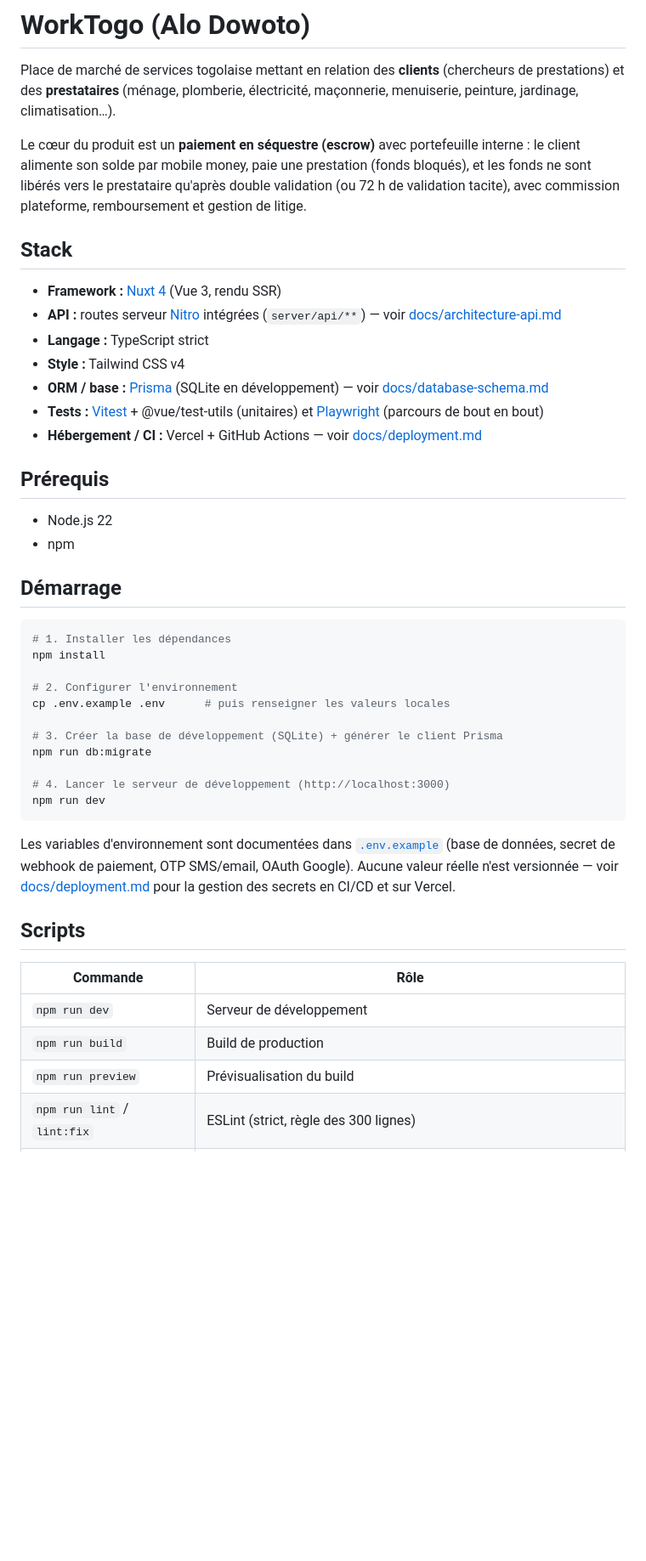
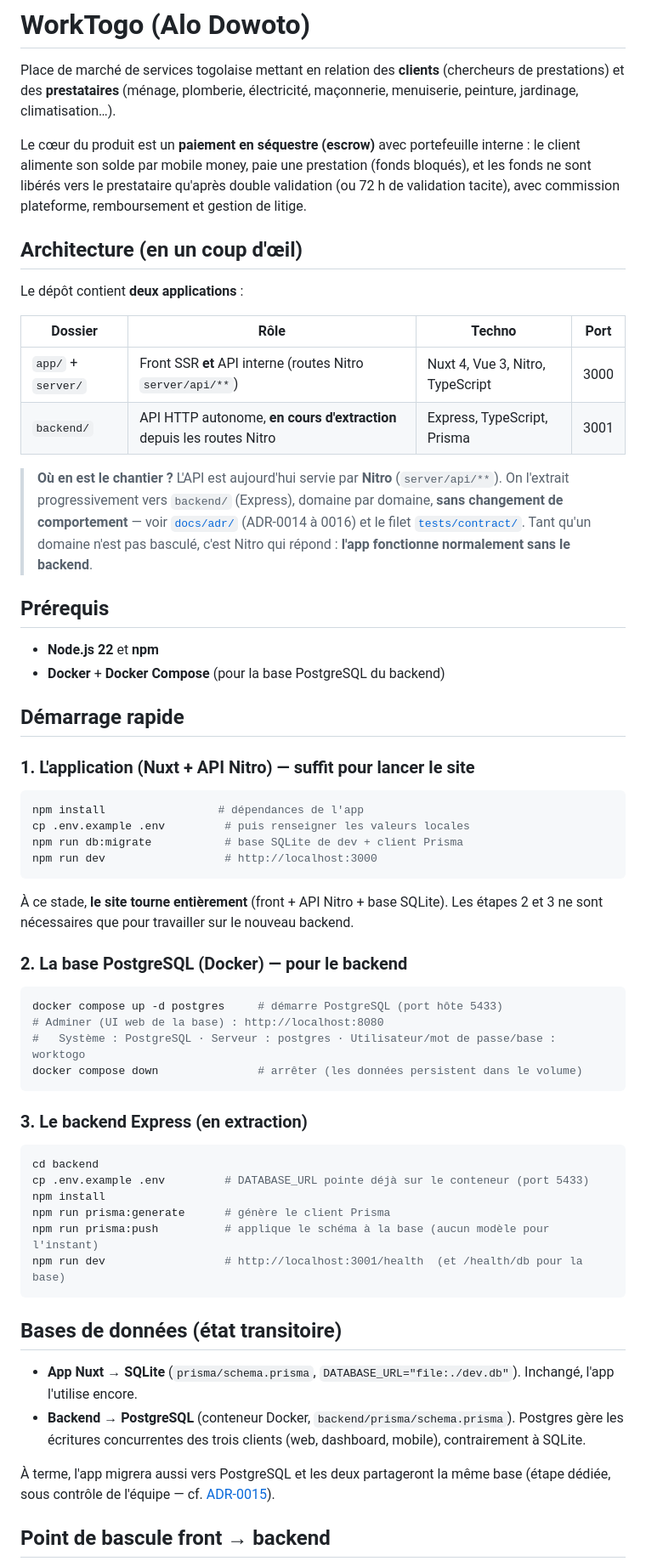
Before and after one commit to Georginio-prod/Alo_Dowoto, a Markdown page: README.md, the part around one of its changes. Shown at 85% size. GitHub-like rendering; blank space fills up the shorter version.

````diff
--- a/README.md
+++ b/README.md
@@ -6,51 +6,76 @@ Place de marché de services togolaise mettant en relation des **clients**
 
 Le cœur du produit est un **paiement en séquestre (escrow)** avec portefeuille
 interne : le client alimente son solde par mobile money, paie une prestation
-(fonds bloqués), et les fonds ne sont libérés vers le prestataire qu'après
-double validation (ou 72 h de validation tacite), avec commission plateforme,
+(fonds bloqués), et les fonds ne sont libérés vers le prestataire qu'après double
+validation (ou 72 h de validation tacite), avec commission plateforme,
 remboursement et gestion de litige.
 
-## Stack
+## Architecture (en un coup d'œil)
 
-- **Framework :** [Nuxt 4](https://nuxt.com) (Vue 3, rendu SSR)
-- **API :** routes serveur [Nitro](https://nitro.build) intégrées (`server/api/**`) — voir [docs/architecture-api.md](docs/architecture-api.md)
-- **Langage :** TypeScript strict
-- **Style :** Tailwind CSS v4
-- **ORM / base :** [Prisma](https://www.prisma.io) (SQLite en développement) — voir [docs/database-schema.md](docs/database-schema.md)
-- **Tests :** [Vitest](https://vitest.dev) + @vue/test-utils (unitaires) et [Playwright](https://playwright.dev) (parcours de bout en bout)
-- **Hébergement / CI :** Vercel + GitHub Actions — voir [docs/deployment.md](docs/deployment.md)
+Le dépôt contient **deux applications** :
+
+| Dossier    | Rôle                                                                 | Techno                          | Port |
+| ---------- | -------------------------------------------------------------------- | ------------------------------- | ---- |
+| `app/` + `server/` | Front SSR **et** API interne (routes Nitro `server/api/**`)   | Nuxt 4, Vue 3, Nitro, TypeScript | 3000 |
+| `backend/` | API HTTP autonome, **en cours d'extraction** depuis les routes Nitro | Express, TypeScript, Prisma      | 3001 |
+
+> **Où en est le chantier ?** L'API est aujourd'hui servie par **Nitro**
+> (`server/api/**`). On l'extrait progressivement vers `backend/` (Express),
+> domaine par domaine, **sans changement de comportement** — voir
+> [`docs/adr/`](docs/adr/README.md) (ADR-0014 à 0016) et le filet
+> [`tests/contract/`](tests/contract/README.md). Tant qu'un domaine n'est pas
+> basculé, c'est Nitro qui répond : **l'app fonctionne normalement sans le backend**.
 
 ## Prérequis
 
-- Node.js 22
-- npm
+- **Node.js 22** et **npm**
+- **Docker** + **Docker Compose** (pour la base PostgreSQL du backend)
 
-## Démarrage
+## Démarrage rapide
+
+### 1. L'application (Nuxt + API Nitro) — suffit pour lancer le site
 
 ```bash
-# 1. Installer les dépendances
-npm install
-
-# 2. Configurer l'environnement
-cp .env.example .env      # puis renseigner les valeurs locales
-
-# 3. Créer la base de développement (SQLite) + générer le client Prisma
-npm run db:migrate
-
-# 4. Lancer le serveur de développement (http://localhost:3000)
-npm run dev
+npm install                 # dépendances de l'app
+cp .env.example .env         # puis renseigner les valeurs locales
+npm run db:migrate           # base SQLite de dev + client Prisma
+npm run dev                  # http://localhost:3000
 ```
 
-Les variables d'environnement sont documentées dans [`.env.example`](.env.example)
-(base de données, secret de webhook de paiement, OTP SMS/email, OAuth Google).
-Aucune valeur réelle n'est versionnée — voir [docs/deployment.md](docs/deployment.md)
-pour la gestion des secrets en CI/CD et sur Vercel.
+À ce stade, **le site tourne entièrement** (front + API Nitro + base SQLite).
+Les étapes 2 et 3 ne sont nécessaires que pour travailler sur le nouveau backend.
 
-## Scripts
+### 2. La base PostgreSQL (Docker) — pour le backend
 
-| Commande | Rôle |
-|---|---|
-| `npm run dev` | Serveur de développement |
-| `npm run build` | Build de production |
-| `npm run preview` | Prévisualisation du build |
-| `npm run lint` / `lint:fix` | ESLint (strict, règle des 300 lignes) |
+```bash
+docker compose up -d postgres     # démarre PostgreSQL (port hôte 5433)
+# Adminer (UI web de la base) : http://localhost:8080
+#   Système : PostgreSQL · Serveur : postgres · Utilisateur/mot de passe/base : worktogo
+docker compose down               # arrêter (les données persistent dans le volume)
+```
+
+### 3. Le backend Express (en extraction)
+
+```bash
+cd backend
+cp .env.example .env         # DATABASE_URL pointe déjà sur le conteneur (port 5433)
+npm install
+npm run prisma:generate      # génère le client Prisma
+npm run prisma:push          # applique le schéma à la base (aucun modèle pour l'instant)
+npm run dev                  # http://localhost:3001/health  (et /health/db pour la base)
+```
+
+## Bases de données (état transitoire)
+
+- **App Nuxt → SQLite** (`prisma/schema.prisma`, `DATABASE_URL="file:./dev.db"`).
+  Inchangé, l'app l'utilise encore.
+- **Backend → PostgreSQL** (conteneur Docker, `backend/prisma/schema.prisma`).
+  Postgres gère les écritures concurrentes des trois clients (web, dashboard,
+  mobile), contrairement à SQLite.
+
+À terme, l'app migrera aussi vers PostgreSQL et les deux partageront la même base
+(étape dédiée, sous contrôle de l'équipe — cf.
+[ADR-0015](docs/adr/0015-partage-logique-metier-et-donnees.md)).
+
+## Point de bascule front → backend
+
````
Also changed, not shown: other parts of README.md (+63 -27 lines).
